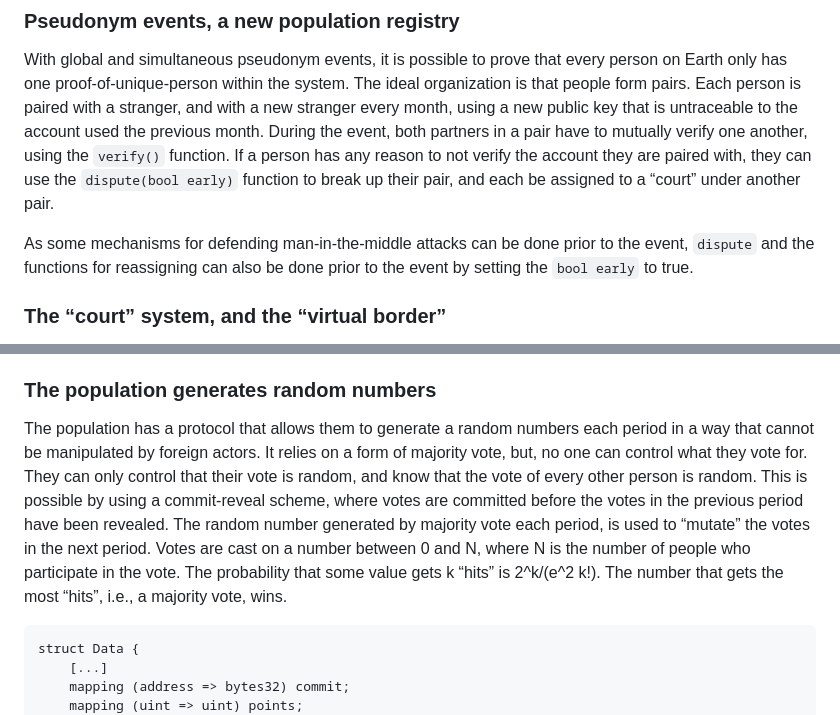
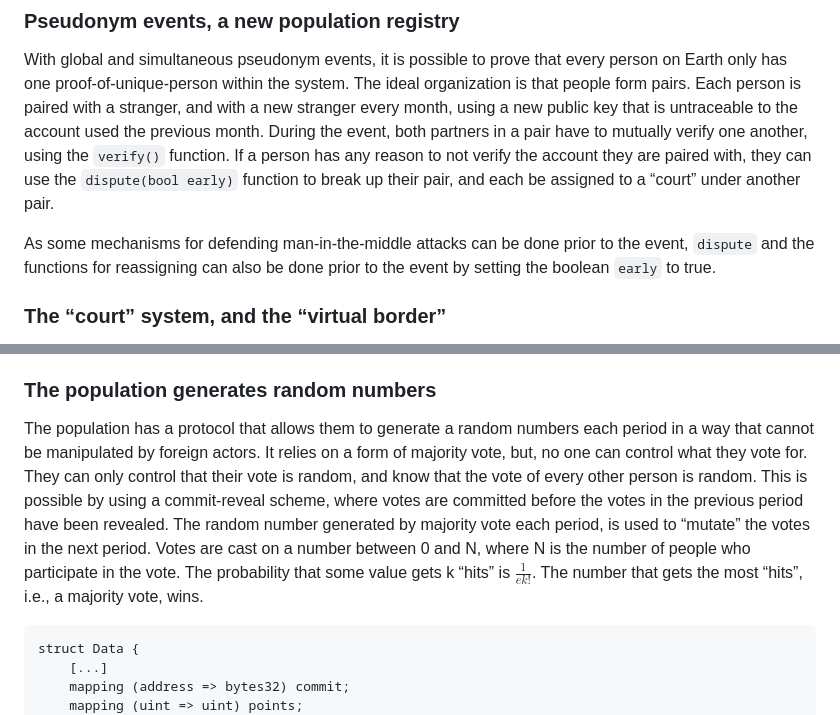
Before and after one commit to resilience-me/pan, a Markdown page: documentation/bitpeople.md, 2 parts joined by grey strips. Drawn GitHub-style.

```diff
--- a/documentation/bitpeople.md
+++ b/documentation/bitpeople.md
@@ -9,7 +9,7 @@ BitPeople is a population registry for a new global society that is built on top
 ### Pseudonym events, a new population registry
 With global and simultaneous pseudonym events, it is possible to prove that every person on Earth only has one proof-of-unique-person within the system. The ideal organization is that people form pairs. Each person is paired with a stranger, and with a new stranger every month, using a new public key that is untraceable to the account used the previous month. During the event, both partners in a pair have to mutually verify one another, using the `verify()` function. If a person has any reason to not verify the account they are paired with, they can use the `dispute(bool early)` function to break up their pair, and each be assigned to a “court” under another pair.
 
-As some mechanisms for defending man-in-the-middle attacks can be done prior to the event, `dispute` and the functions for reassigning can also be done prior to the event by setting the `bool early` to true.
+As some mechanisms for defending man-in-the-middle attacks can be done prior to the event, `dispute` and the functions for reassigning can also be done prior to the event by setting the boolean `early` to true.
 
 ### The “court” system, and the “virtual border”
 The key to BitPeople is the “court” system, that subordinates people under a random pair, to be verified in a 2-on-1 way. This is used in two scenarios. The first, is when a person is paired with an account that does not follow protocol. In most cases, this would be a computer script, or a person attempting to participate in two or more pairs at the same time. Normally, in the pairs, people have to mutually verify each other to be verified. In case a person is paired with an attacker, they can choose to break up their pair, and subordinate both people in the pair under a random pair each, a “court”. The attacker, if they were a bot, will not be verified by the court, or have any ability to coerce it, while the normal person will be verified by their “court”. Both people in the pair that “judges” a court have to verify the person being judged.
@@ -89,7 +89,7 @@ If by any chance the shuffle was not complete when the pseudonym event started,
 While it is possible to add code to enforce that people have to shuffle, some defenses against man-in-the-middle attack can be done prior to the event and benefit from the shuffling having been done on-chain fast, and enforcement of shuffle would have to set a deadline, typically the event which would not enforce fast shuffling anyway, so such enforcement is not in the contract.
 
 ### The population generates random numbers
-The population has a protocol that allows them to generate a random numbers each period in a way that cannot be manipulated by foreign actors. It relies on a form of majority vote, but, no one can control what they vote for. They can only control that their vote is random, and know that the vote of every other person is random. This is possible by using a commit-reveal scheme, where votes are committed before the votes in the previous period have been revealed. The random number generated by majority vote each period, is used to “mutate” the votes in the next period. Votes are cast on a number between 0 and N, where N is the number of people who participate in the vote. The probability that some value gets k “hits” is 2^k/(e^2 k!). The number that gets the most “hits”, i.e., a majority vote, wins.
+The population has a protocol that allows them to generate a random numbers each period in a way that cannot be manipulated by foreign actors. It relies on a form of majority vote, but, no one can control what they vote for. They can only control that their vote is random, and know that the vote of every other person is random. This is possible by using a commit-reveal scheme, where votes are committed before the votes in the previous period have been revealed. The random number generated by majority vote each period, is used to “mutate” the votes in the next period. Votes are cast on a number between 0 and N, where N is the number of people who participate in the vote. The probability that some value gets k “hits” is $\frac{1}{e k!}$. The number that gets the most “hits”, i.e., a majority vote, wins.
 
     struct Data {
         [...]
```
